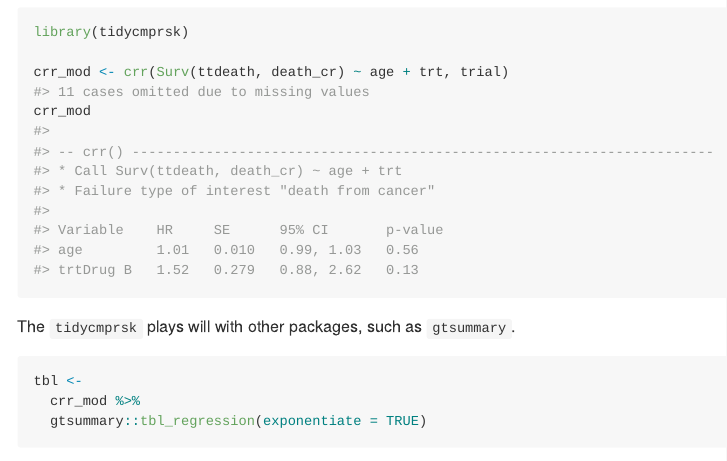
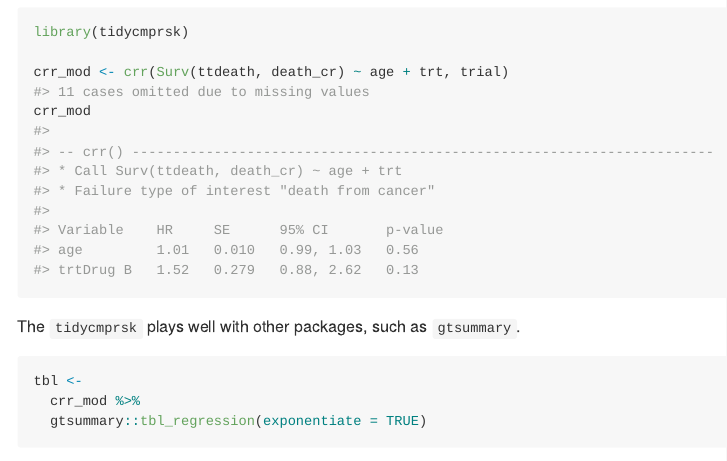
Before and after one commit to MSKCC-Epi-Bio/tidycmprsk, an R Markdown document (README.Rmd): the page in a window 1100 px wide, from 660 px down. The pictures show the output file README.md that the author committed with the source, drawn offline in the style of GitHub; badge pictures from the web are left out.

Commit message:
typo fix

````diff
--- a/README.Rmd
+++ b/README.Rmd
@@ -52,7 +52,7 @@
 crr_mod
 ```
 
-The `tidycmprsk` plays will with other packages, such as `gtsummary`.
+The `tidycmprsk` plays well with other packages, such as `gtsummary`.
 
 ```{r gtsummary, message = FALSE}
 tbl <-
````
Also changed, not shown: README.md, 1 other file.
